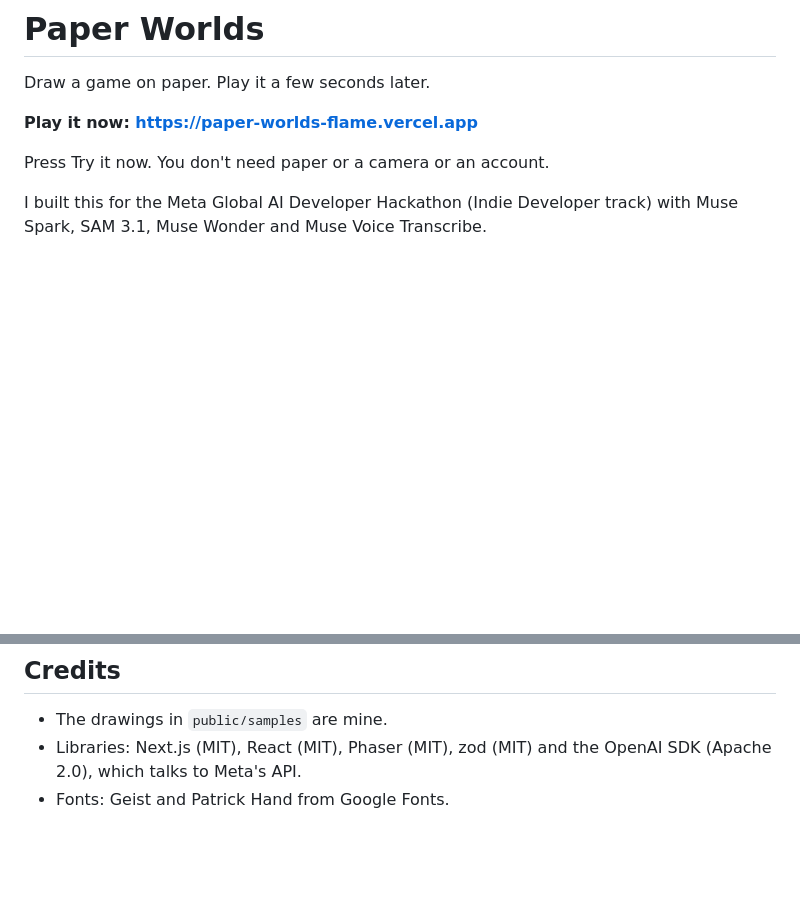
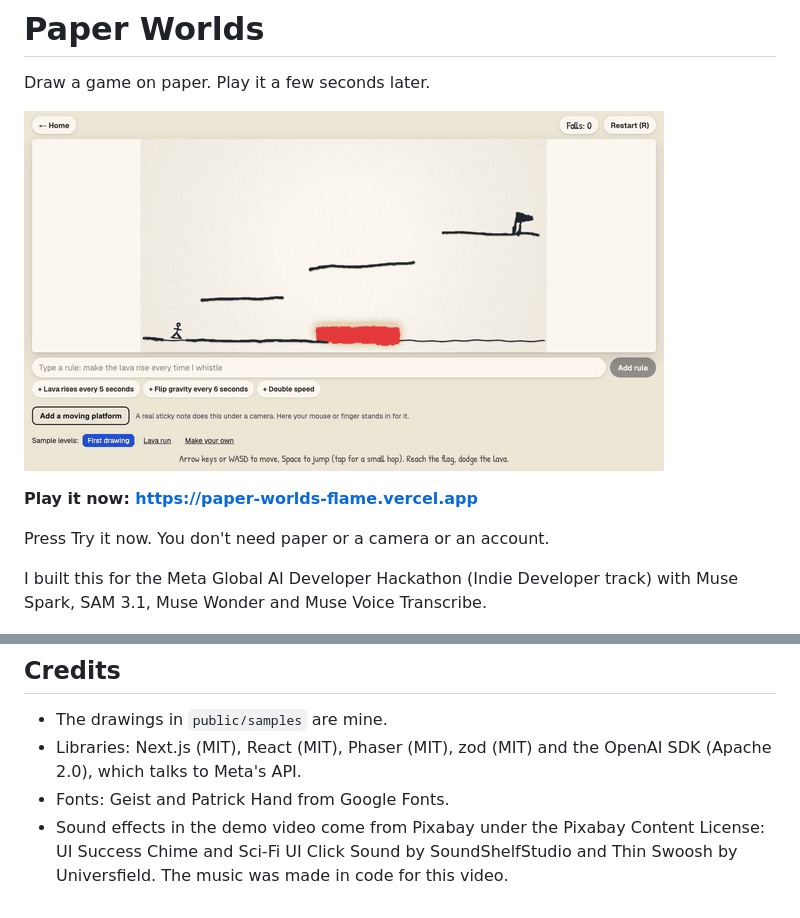
Before and after one commit to MihirKolakaluri/paper-worlds, a Markdown page: README.md, 2 parts joined by grey strips. Rendered like a GitHub page; pictures changed too: docs/demo.gif (added); blank space fills up the shorter version.

Commit message:
README: demo GIF and video sound credits
Co-Authored-By: Claude Opus 5.5 <noreply@anthropic.com>

```diff
--- a/README.md
+++ b/README.md
@@ -1,6 +1,8 @@
 # Paper Worlds
 
 Draw a game on paper. Play it a few seconds later.
+
+![A pen drawing played as a game, reaching the flag](docs/demo.gif)
 
 **Play it now: https://paper-worlds-flame.vercel.app**
 
@@ -55,3 +57,4 @@ For the sticky notes use Safari if you want your iPhone as the camera, since Chr
 - The drawings in `public/samples` are mine.
 - Libraries: Next.js (MIT), React (MIT), Phaser (MIT), zod (MIT) and the OpenAI SDK (Apache 2.0), which talks to Meta's API.
 - Fonts: Geist and Patrick Hand from Google Fonts.
+- Sound effects in the demo video come from Pixabay under the Pixabay Content License: UI Success Chime and Sci-Fi UI Click Sound by SoundShelfStudio and Thin Swoosh by Universfield. The music was made in code for this video.
```
